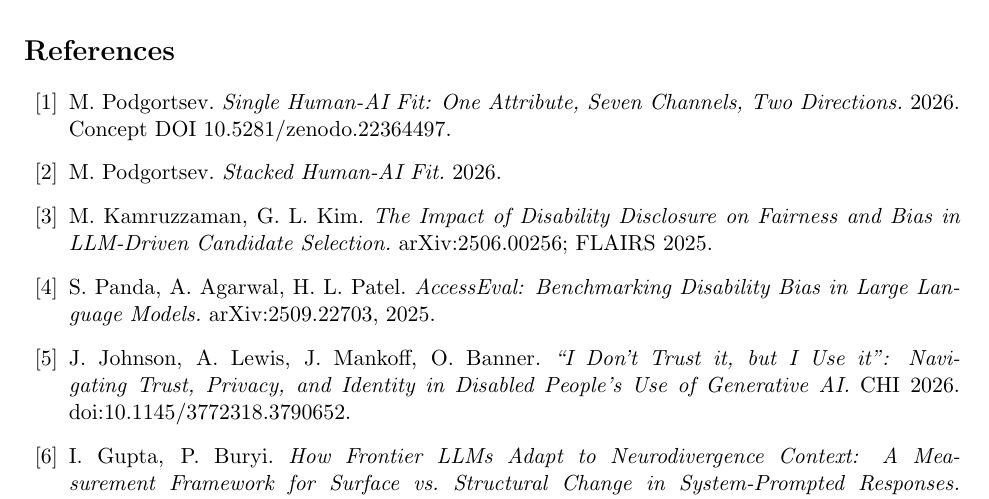
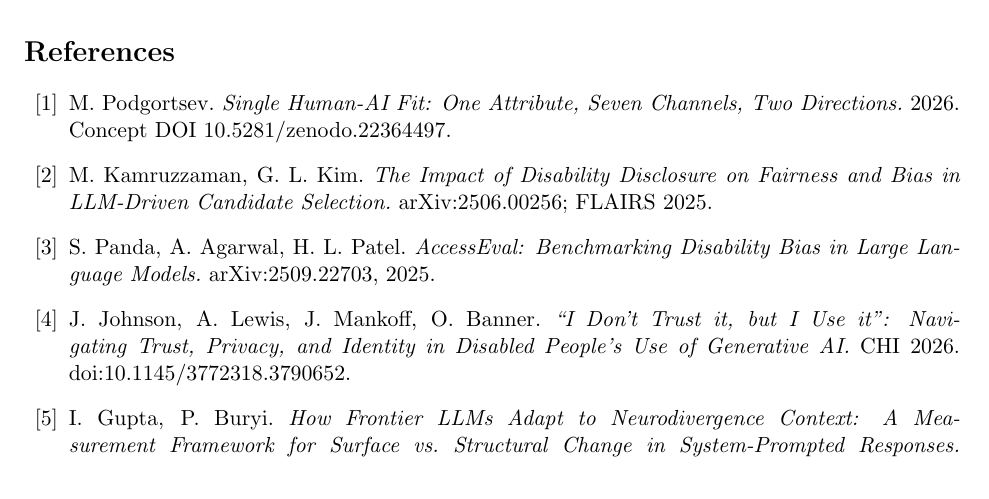
Before and after one commit to podgortsev/Accommodated-Human-AI-Fit, a LaTeX paper (paper/paper.tex): part of page 8 of 9, cut so that both start at the same text. Compiled offline with pdfLaTeX.

Commit message:
Drop the Paper 3 bibliography entry and README line, finishing 78f3172
Co-Authored-By: Claude Opus 5.5 <noreply@anthropic.com>

```diff
--- a/paper/paper.tex
+++ b/paper/paper.tex
@@ -464,8 +464,6 @@
 \bibitem{p2} M. Podgortsev. \emph{Single Human-AI Fit: One Attribute, Seven
 Channels, Two Directions.} 2026. Concept DOI 10.5281/zenodo.22364497.
 
-\bibitem{p3} M. Podgortsev. \emph{Stacked Human-AI Fit.} 2026.
-
 \bibitem{kamruzzaman2025} M. Kamruzzaman, G. L. Kim. \emph{The Impact of Disability
 Disclosure on Fairness and Bias in LLM-Driven Candidate Selection.}
 arXiv:2506.00256; FLAIRS 2025.
```
Also changed, not shown: README.md.
